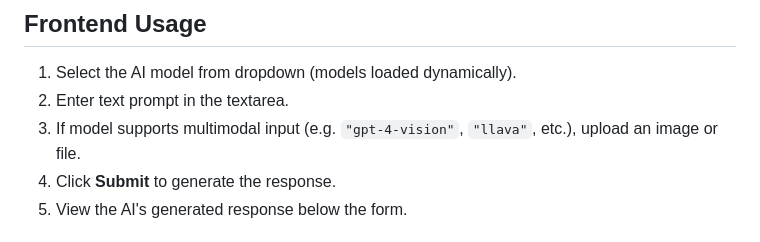
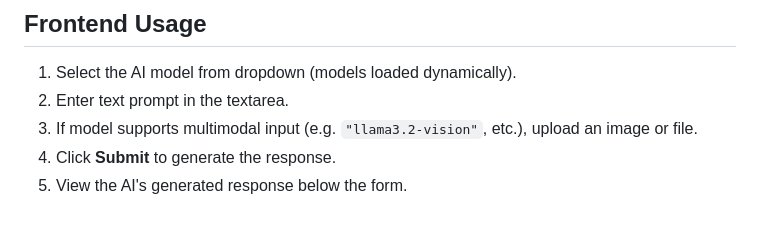
Before and after one commit to nickmccarty/local-ollama-gui, a Markdown page: README.md, the part around the change. Rendered like a GitHub page.

```diff
--- a/README.md
+++ b/README.md
@@ -183,7 +183,7 @@ uvicorn main:app --host 0.0.0.0 --port 8000
 
 1. Select the AI model from dropdown (models loaded dynamically).
 2. Enter text prompt in the textarea.
-3. If model supports multimodal input (e.g. `"gpt-4-vision"`, `"llava"`, etc.), upload an image or file.
+3. If model supports multimodal input (e.g. `"llama3.2-vision"`, etc.), upload an image or file.
 4. Click **Submit** to generate the response.
 5. View the AI's generated response below the form.
 
```
